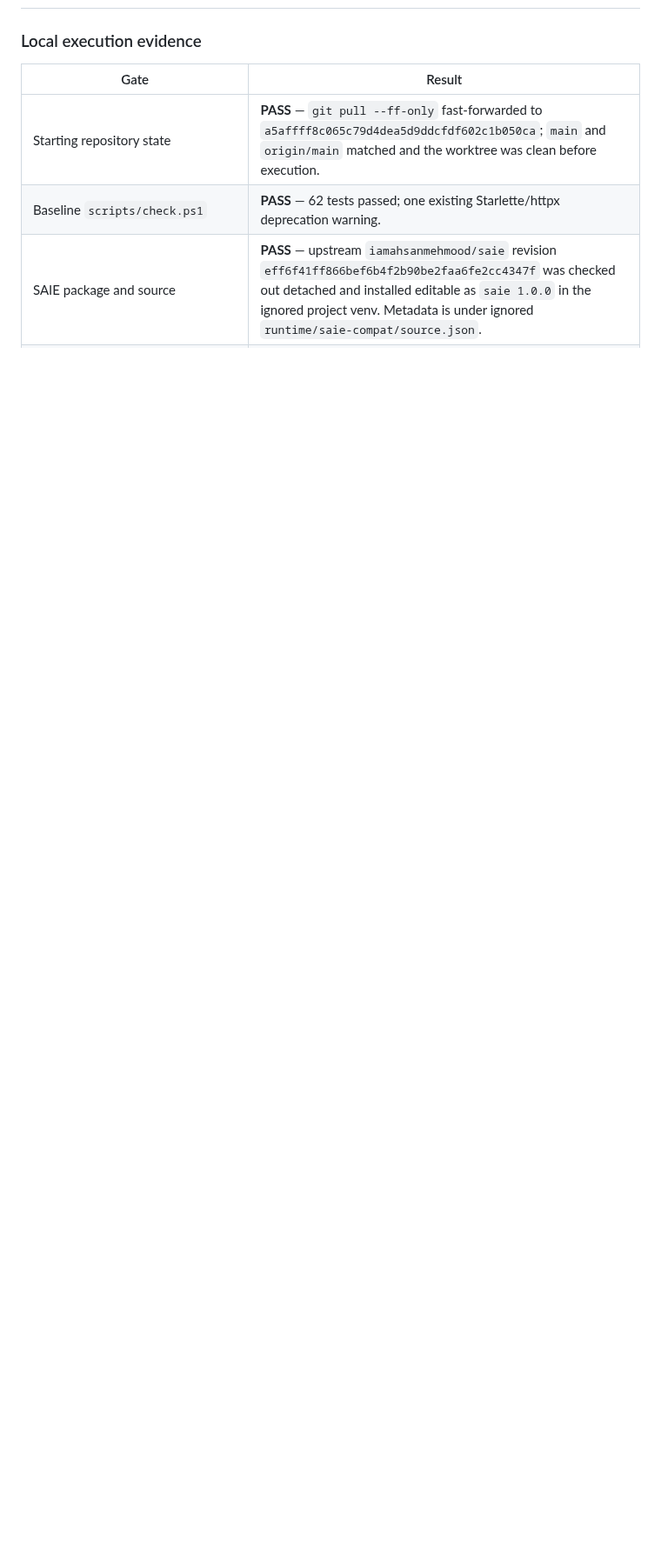
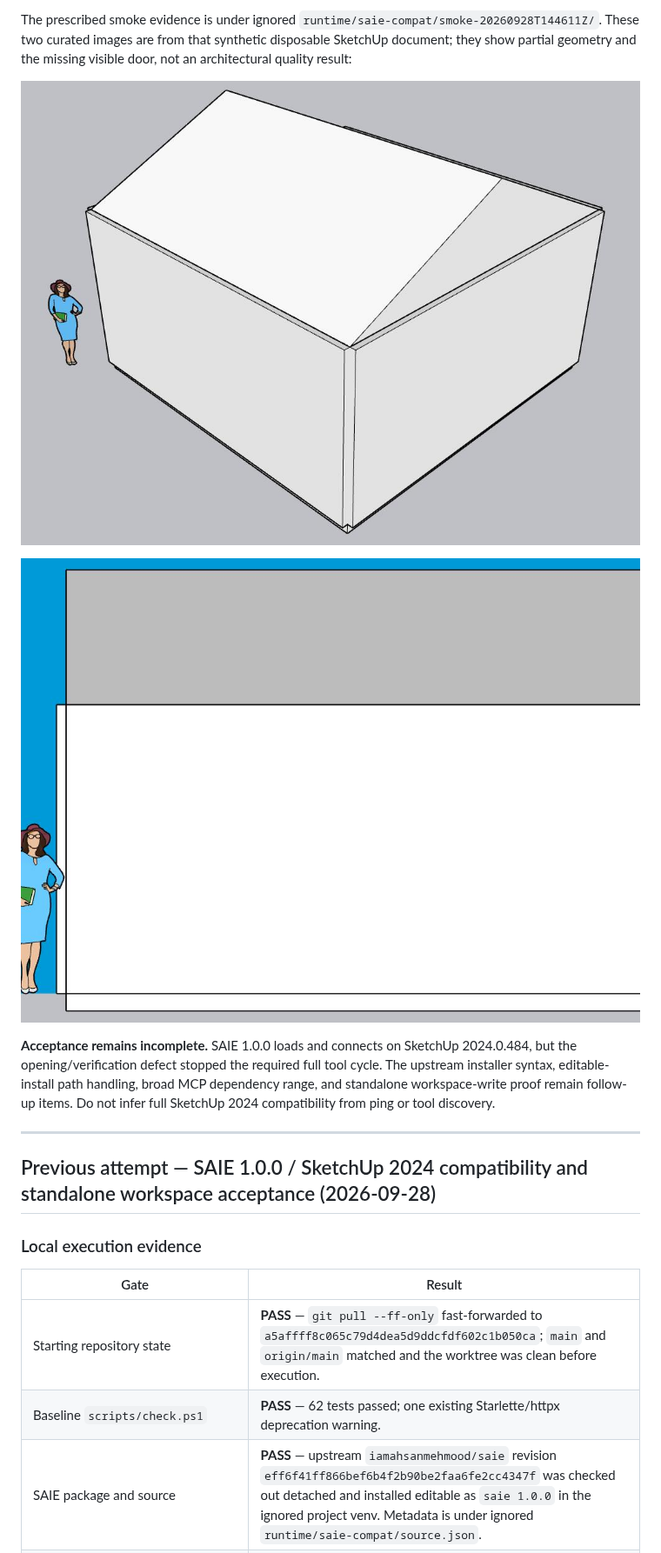
Before and after one commit to eksn425-del/ai-architecture-studio, a Markdown page: docs/HANDOFF.md, the part around one of its changes. Shown at 87% size. Rendered like a GitHub page; pictures changed too: docs/images/saie-2024-smoke-iso.jpg (added), docs/images/saie-2024-smoke-south.jpg (added); blank space fills up the shorter version.

Commit message:
Document live SAIE 2024 smoke and remaining failures

```diff
--- a/docs/HANDOFF.md
+++ b/docs/HANDOFF.md
@@ -4,3 +21,14 @@
+The prescribed smoke evidence is under ignored `runtime/saie-compat/smoke-20260928T144611Z/`. These two curated images are from that synthetic disposable SketchUp document; they show partial geometry and the missing visible door, not an architectural quality result:
+
+![SAIE 2024 partial wall, slab and gable roof geometry in SketchUp](images/saie-2024-smoke-iso.jpg)
+
+![SAIE 2024 south elevation after the opening call; no door is visible](images/saie-2024-smoke-south.jpg)
+
+**Acceptance remains incomplete.** SAIE 1.0.0 loads and connects on SketchUp 2024.0.484, but the opening/verification defect stopped the required full tool cycle. The upstream installer syntax, editable-install path handling, broad MCP dependency range, and standalone workspace-write proof remain follow-up items. Do not infer full SketchUp 2024 compatibility from ping or tool discovery.
+
+---
+
+## Previous attempt — SAIE 1.0.0 / SketchUp 2024 compatibility and standalone workspace acceptance (2026-09-28)
 
 ### Local execution evidence
 
```
Also changed, not shown: other parts of docs/HANDOFF.md (+18 -1 lines).
